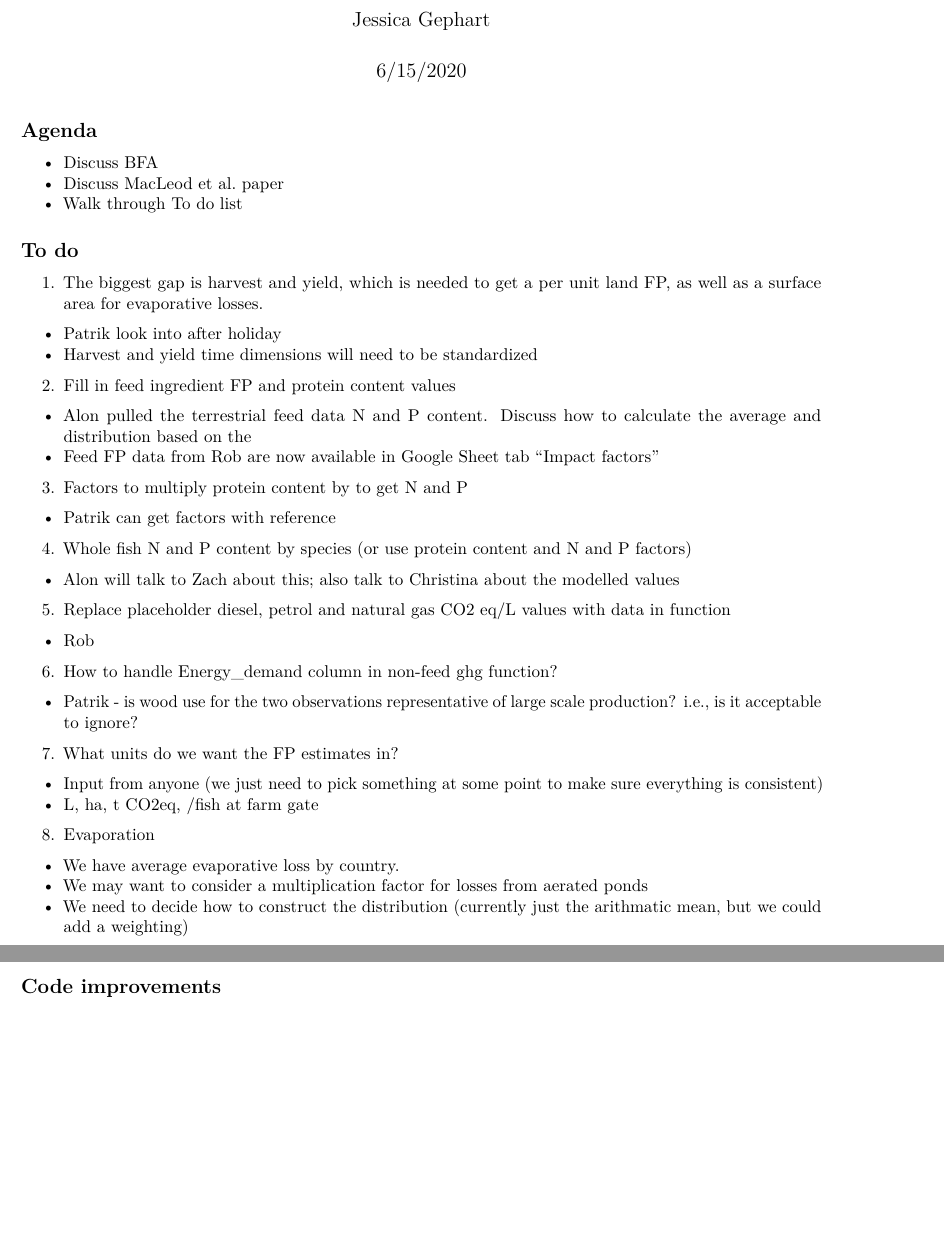
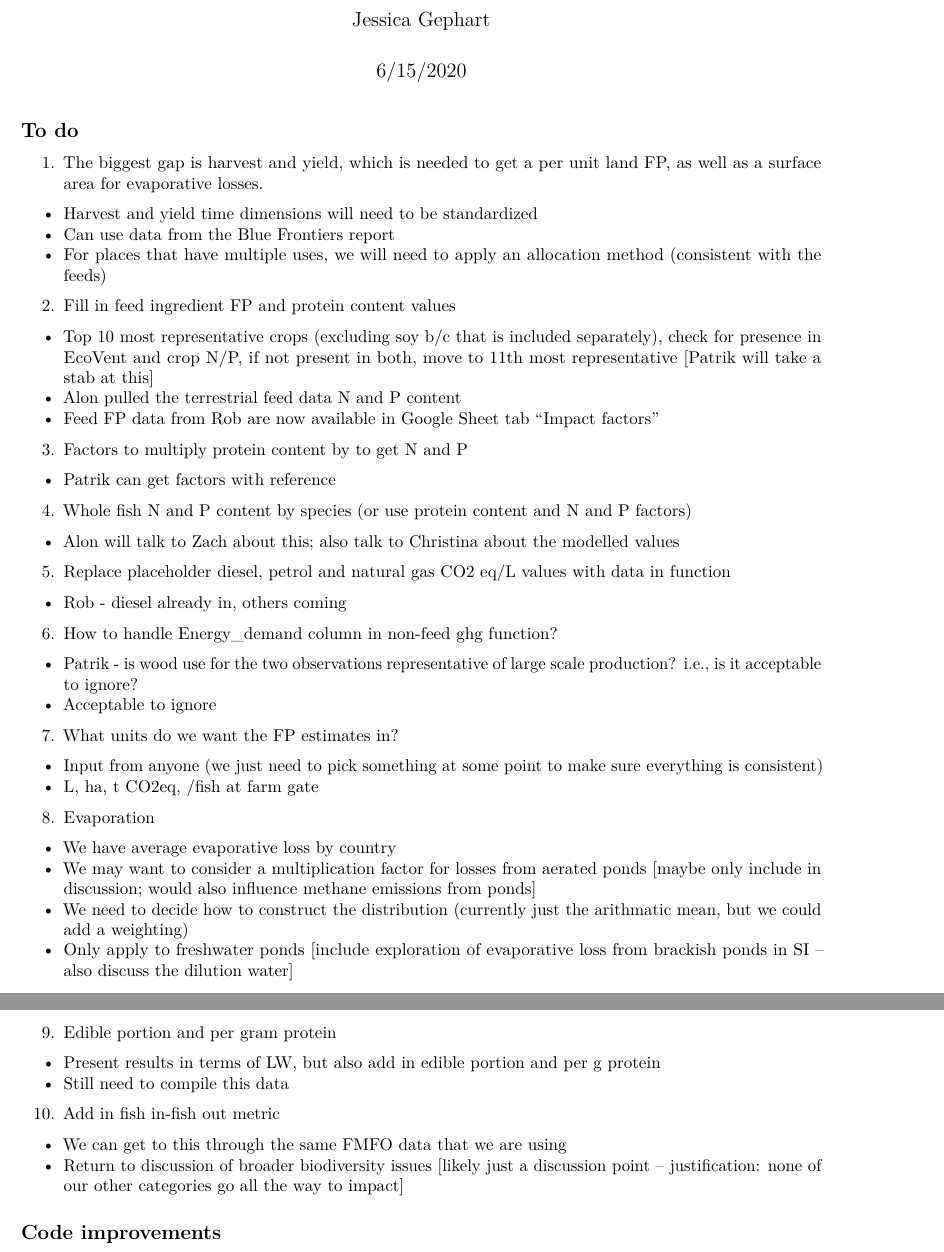
Before and after one commit to jagephart/FishPrint, an R Markdown document (FishPrint_workbook.Rmd): two parts of pages 1 and 2 of 4, joined at a grey line, cut so that both start at the same text, the shorter picture padded with empty space. Rendered offline with R 4.5, knitr and Pandoc, then LaTeX, with nearby package versions; some code elsewhere in the file could not run offline.

Commit message:
Update notes during cal

```diff
--- a/FishPrint_workbook.Rmd
+++ b/FishPrint_workbook.Rmd
@@ -5,19 +5,16 @@ date: "6/15/2020"
 output: pdf_document
 ---
 
-## Agenda
-- Discuss BFA
-- Discuss MacLeod et al. paper
-- Walk through To do list
-
 ## To do
 
 1. The biggest gap is harvest and yield, which is needed to get a per unit land FP, as well as a surface area for evaporative losses.
-- Patrik look into after holiday
 - Harvest and yield time dimensions will need to be standardized
+- Can use data from the Blue Frontiers report
+- For places that have multiple uses, we will need to apply an allocation method (consistent with the feeds)
 
 2. Fill in feed ingredient FP and protein content values
- - Alon pulled the terrestrial feed data N and P content. Discuss how to calculate the average and distribution based on the
+  - Top 10 most representative crops (excluding soy b/c that is included separately), check for presence in EcoVent and crop N/P, if not present in both, move to 11th most representative [Patrik will take a stab at this]
+ - Alon pulled the terrestrial feed data N and P content
  - Feed FP data from Rob are now available in Google Sheet tab "Impact factors"
 
 3. Factors to multiply protein content by to get N and P
@@ -27,19 +24,29 @@ output: pdf_document
  - Alon will talk to Zach about this; also talk to Christina about the modelled values
 
 5. Replace placeholder diesel, petrol and natural gas CO2 eq/L values with data in function
- - Rob
+ - Rob - diesel already in, others coming
 
 6. How to handle Energy_demand column in non-feed ghg function?
  - Patrik - is wood use for the two observations representative of large scale production? i.e., is it acceptable to ignore?
+ - Acceptable to ignore
 
 7. What units do we want the FP estimates in?
  - Input from anyone (we just need to pick something at some point to make sure everything is consistent)
  - L, ha, t CO2eq, /fish at farm gate
 
 8. Evaporation
- - We have average evaporative loss by country.
- - We may want to consider a multiplication factor for losses from aerated ponds
+ - We have average evaporative loss by country
+ - We may want to consider a multiplication factor for losses from aerated ponds [maybe only include in discussion; would also influence methane emissions from ponds]
  - We need to decide how to construct the distribution (currently just the arithmatic mean, but we could add a weighting)
+ - Only apply to freshwater ponds [include exploration of evaporative loss from brackish ponds in SI -- also discuss the dilution water]
+
+9. Edible portion and per gram protein
+  - Present results in terms of LW, but also add in edible portion and per g protein
+  - Still need to compile this data
+
+10. Add in fish in-fish out metric
+ - We can get to this through the same FMFO data that we are using
+ - Return to discussion of broader biodiversity issues [likely just a discussion point -- justification: none of our other categories go all the way to impact]
 
 ## Code improvements
 
```
